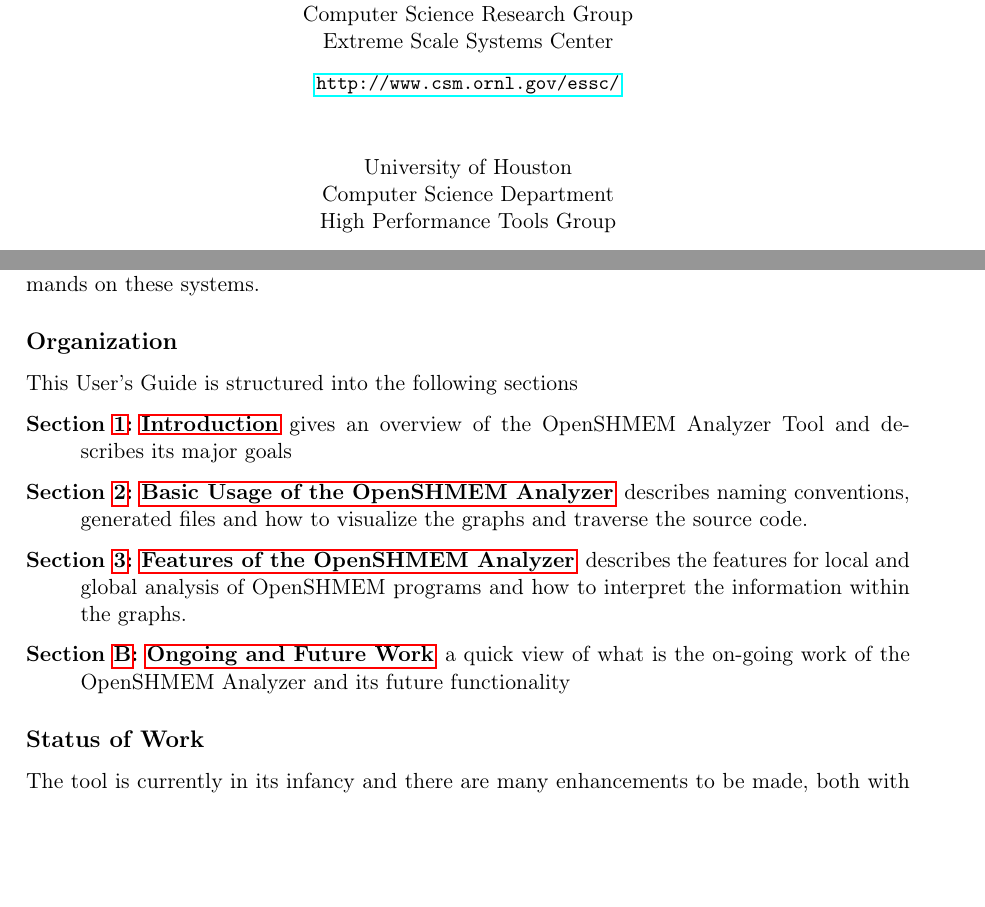
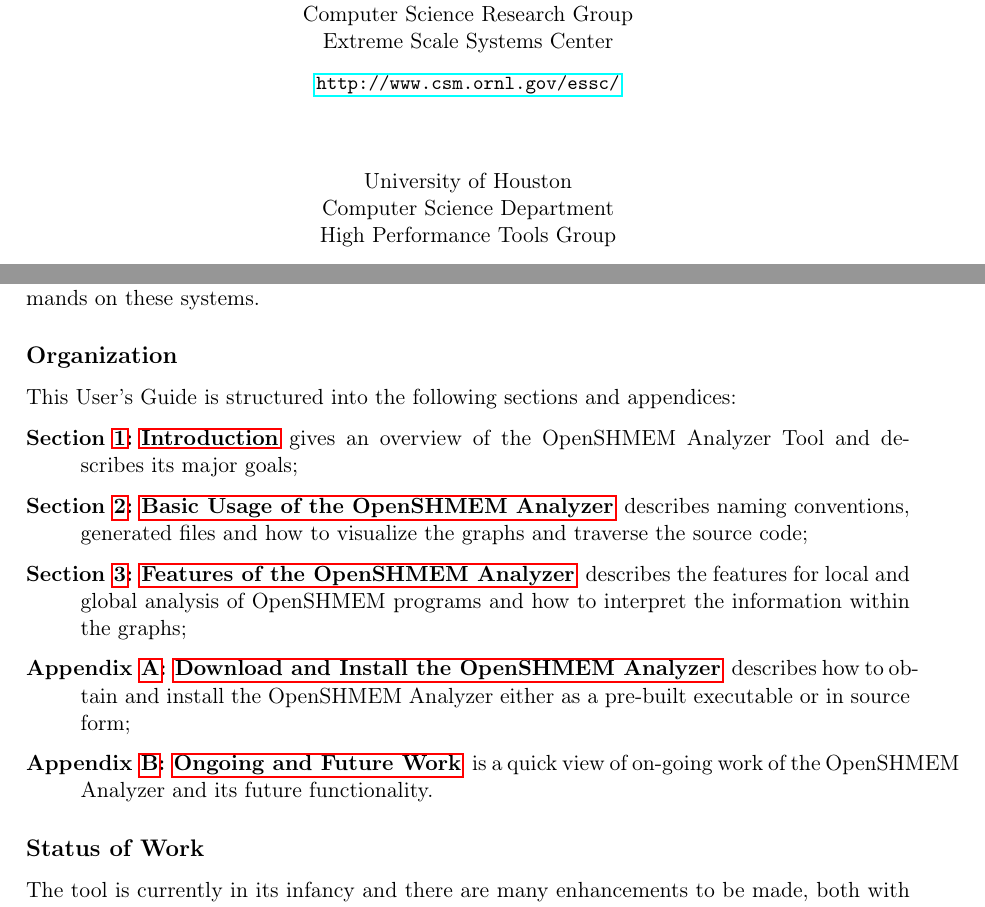
Before and after one commit to openshmem-org/osa-guide, a LaTeX document (osa.tex, which reads preamble.tex, preface.tex, titlepage.tex): two parts of pages 1 and 4 of 17, joined at a grey line, cut so that both start at the same text, the shorter picture padded with empty space. Compiled offline with pdfLaTeX.

Commit message:
Sanity check the Organization list.
Declare success!!!

```diff
--- a/preamble.tex
+++ b/preamble.tex
@@ -16,7 +16,7 @@
 
 \usepackage{fancybox}
 
-\usepackage[unicode=true]{hyperref}
+\usepackage{hyperref}
 
 \usepackage[parfill]{parskip}
 
--- a/preface.tex
+++ b/preface.tex
@@ -23,22 +23,25 @@
 \subsection*{Organization}
 \addcontentsline{toc}{subsection}{Organization}
 
-This User's Guide is structured into the following sections
-% and appendices:
+This User's Guide is structured into the following sections and
+appendices:
 
 \begin{description}
 \item[Section~\ref{chapter:introduction}:~\nameref{chapter:introduction}]
   gives an overview of the \openshmem Analyzer Tool and describes its
-  major goals
+  major goals;
 \item[Section~\ref{chapter:basic-usage}:~\nameref{chapter:basic-usage}]
   describes naming conventions, generated files and how to visualize
-  the graphs and traverse the source code.
+  the graphs and traverse the source code;
 \item[Section~\ref{chapter:features}:~\nameref{chapter:features}]
   describes the features for local and global analysis of \openshmem
-  programs and how to interpret the information within the graphs.
-\item [Section~\ref{chapter:future}:~\nameref{chapter:future}] a quick
-  view of what is the on-going work of the \openshmem Analyzer and its
-  future functionality
+  programs and how to interpret the information within the graphs;
+\item [Appendix~\ref{chapter:download}:~\nameref{chapter:download}]
+  describes how to obtain and install the \openshmem Analyzer either
+  as a pre-built executable or in source form;
+\item [Appendix~\ref{chapter:future}:~\nameref{chapter:future}] is a
+  quick view of on-going work of the \openshmem Analyzer and its
+  future functionality.
 \end{description}
 
 \subsection*{Status of Work}
--- a/titlepage.tex
+++ b/titlepage.tex
@@ -18,7 +18,7 @@
     Computer Science Research Group \\
     Extreme Scale Systems Center \\
     \vspace{0.1in}
-    {\small \url{http://www.csm.ornl.gov/essc/}} \\
+    {\small \url{http://www.csm.ornl.gov/essc/}}
 
     \vspace{0.4in}
 
```
Also changed, not shown: get-osa.tex (+2 -0 lines).
